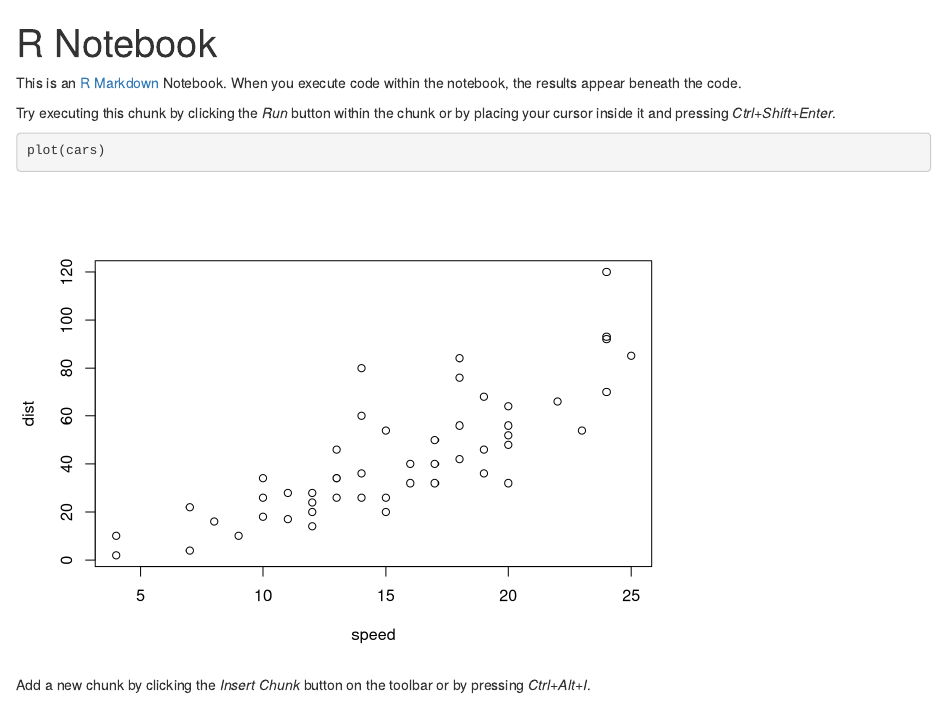
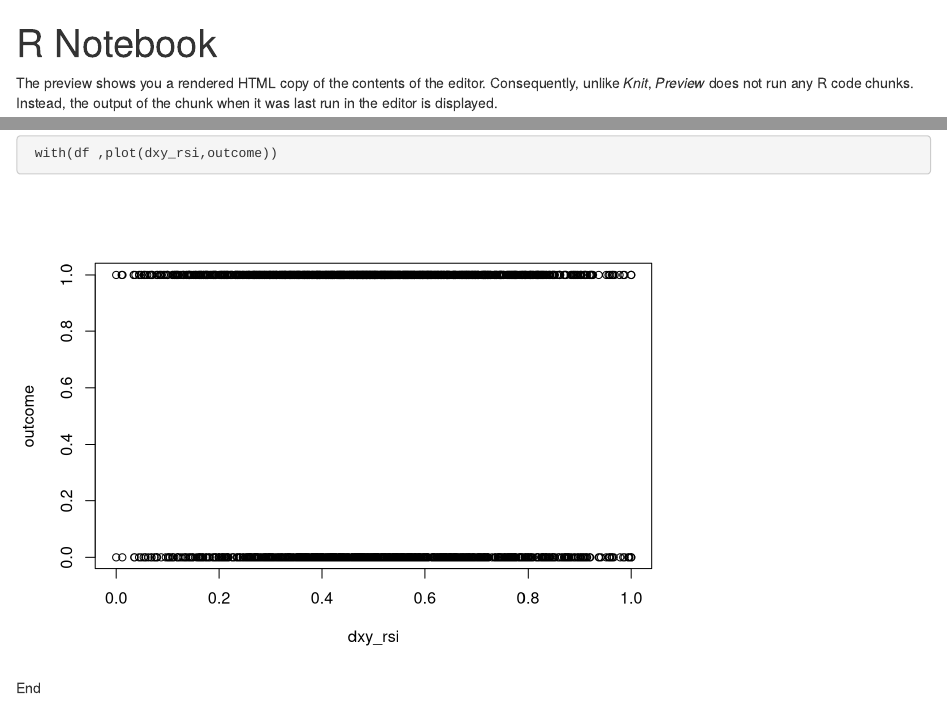
Before and after one commit to xaes117/Model-Backtesting, an R Markdown document (Analytics.Rmd): the page in a window 1100 px wide, from its top, and a second part further down, joined at a grey line. Rendered offline with R 4.5, knitr and Pandoc, with nearby package versions; code that draws random numbers runs with fixed seeds of ours.

Commit message:
add multiple graphs

````diff
--- a/Analytics.Rmd
+++ b/Analytics.Rmd
@@ -2,18 +2,6 @@
 title: "R Notebook"
 output: html_notebook
 ---
-
-This is an [R Markdown](http://rmarkdown.rstudio.com) Notebook. When you execute code within the notebook, the results appear beneath the code.
-
-Try executing this chunk by clicking the *Run* button within the chunk or by placing your cursor inside it and pressing *Ctrl+Shift+Enter*.
-
-```{r}
-plot(cars)
-```
-
-Add a new chunk by clicking the *Insert Chunk* button on the toolbar or by pressing *Ctrl+Alt+I*.
-
-When you save the notebook, an HTML file containing the code and output will be saved alongside it (click the *Preview* button or press *Ctrl+Shift+K* to preview the HTML file).
 
 The preview shows you a rendered HTML copy of the contents of the editor. Consequently, unlike *Knit*, *Preview* does not run any R code chunks. Instead, the output of the chunk when it was last run in the editor is displayed.
 
@@ -85,3 +76,4 @@ cat("\nsize of test data: ", nrow(test_data))
+ with(df ,plot(dxy_rsi,outcome))
 
 ```
 
````
Also changed, not shown: Analytics.nb.html, normalized_df.csv, Analytics.Rmd (3 more changed lines).
